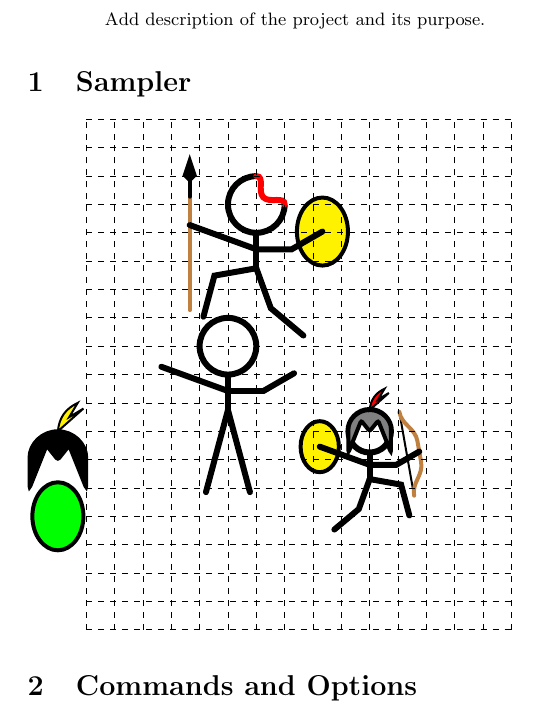
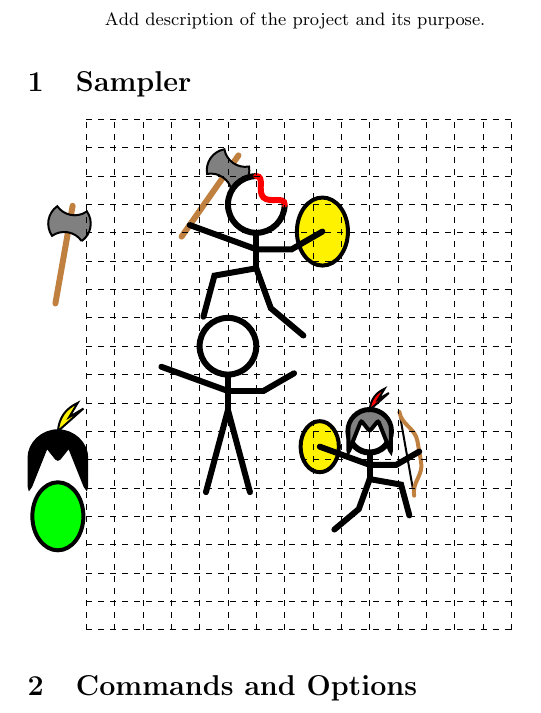
Before and after one commit to cfroccajr/tikzStickFigure, a LaTeX paper (Stick Figure Sample.tex, which reads tikzStickFigure.sty): part of the page, cut so that both start at the same text. Compiled offline with pdfLaTeX.

Commit message:
Added an axe

```diff
--- a/Stick Figure Sample.tex
+++ b/Stick Figure Sample.tex
@@ -19,7 +19,7 @@
     \stickfig
 
 %% Unnamed stick figure
-    \stickfig[stance={run right},position={(1,5)},shield=True,weapon=spear,condition=injured];
+    \stickfig[stance={run right},position={(1,5)},shield=True,weapon=axe,condition=injured,weapon angle=-35];
 
 %% Named stick figure
     \stickfig[
--- a/tikzStickFigure.sty
+++ b/tikzStickFigure.sty
@@ -174,6 +174,9 @@
             \IfSubStr{\weapon}{bow}{
                 \pic {bow={\name \weaponhand}{\weaponangle}};
             }{};
+            \IfSubStr{\weapon}{axe}{
+                \pic {axe={\name \weaponhand}{\weaponangle}};
+            }{};
         % Shield
             \IfSubStr{\shield}{True}{
                 \pic {shield={\name\shieldhand}{\shieldcolor}};
@@ -279,6 +282,27 @@
         }
     },
     pics/bow/.default={left hand}{90};,
+%% Axe
+    pics/axe/.style n args={2}{
+        code = {
+            % \def\base{#1};
+            \coordinate (base) at (#1);
+            \begin{pgfonlayer}{background layer}
+            \begin{scope}[rotate=#2]
+                % Shaft
+                \draw[color=brown,line cap=round,line width =3] ($(base)+(0,-1/2)$) -- ($(base)+(0,3)$);
+                % Head
+                \path[color=black,fill=gray,line width=1,draw]
+                    ($(base)+(0.53,1.83)$)
+                        arc (-45:45:0.75)
+                        arc (-45:-135:0.75)
+                        arc (135:225:0.75)
+                        arc (135:45:0.75);
+            \end{scope}
+            \end{pgfonlayer}
+        }
+    },
+    pics/axe/.default={right hand}{-10};,
 }
 
 
```
Also changed, not shown: Stick Figure Sample.tex (3 more changed lines).
